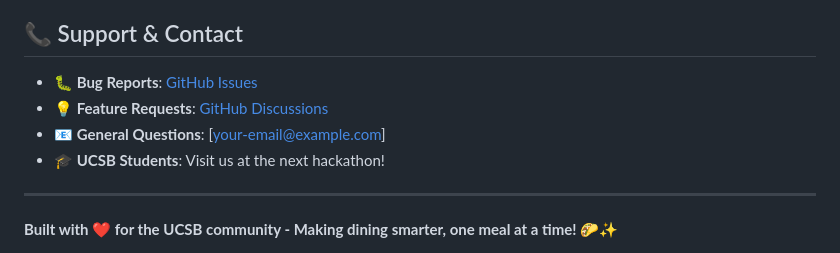
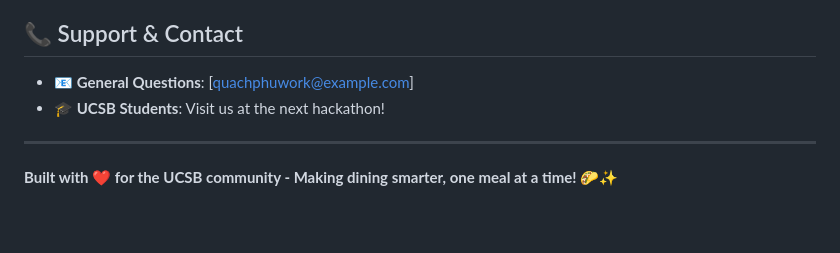
Before and after one commit to quachphu/Hackathon, a Markdown page: UCSB-main/README.md, the part around the change. Rendered like a GitHub page; blank space fills up the shorter version.

```diff
--- a/UCSB-main/README.md
+++ b/UCSB-main/README.md
@@ -557,10 +557,7 @@ This project is licensed under the MIT License - see the [LICENSE](LICENSE) file
 - **YOLO Authors** - For open-source computer vision framework
 
 ## 📞 Support & Contact
-
-- **🐛 Bug Reports**: [GitHub Issues](https://github.com/quachphu/Hackathon/issues)
-- **💡 Feature Requests**: [GitHub Discussions](https://github.com/quachphu/Hackathon/discussions)
-- **📧 General Questions**: [your-email@example.com]
+- **📧 General Questions**: [quachphuwork@example.com]
 - **🎓 UCSB Students**: Visit us at the next hackathon!
 
 ---
```
